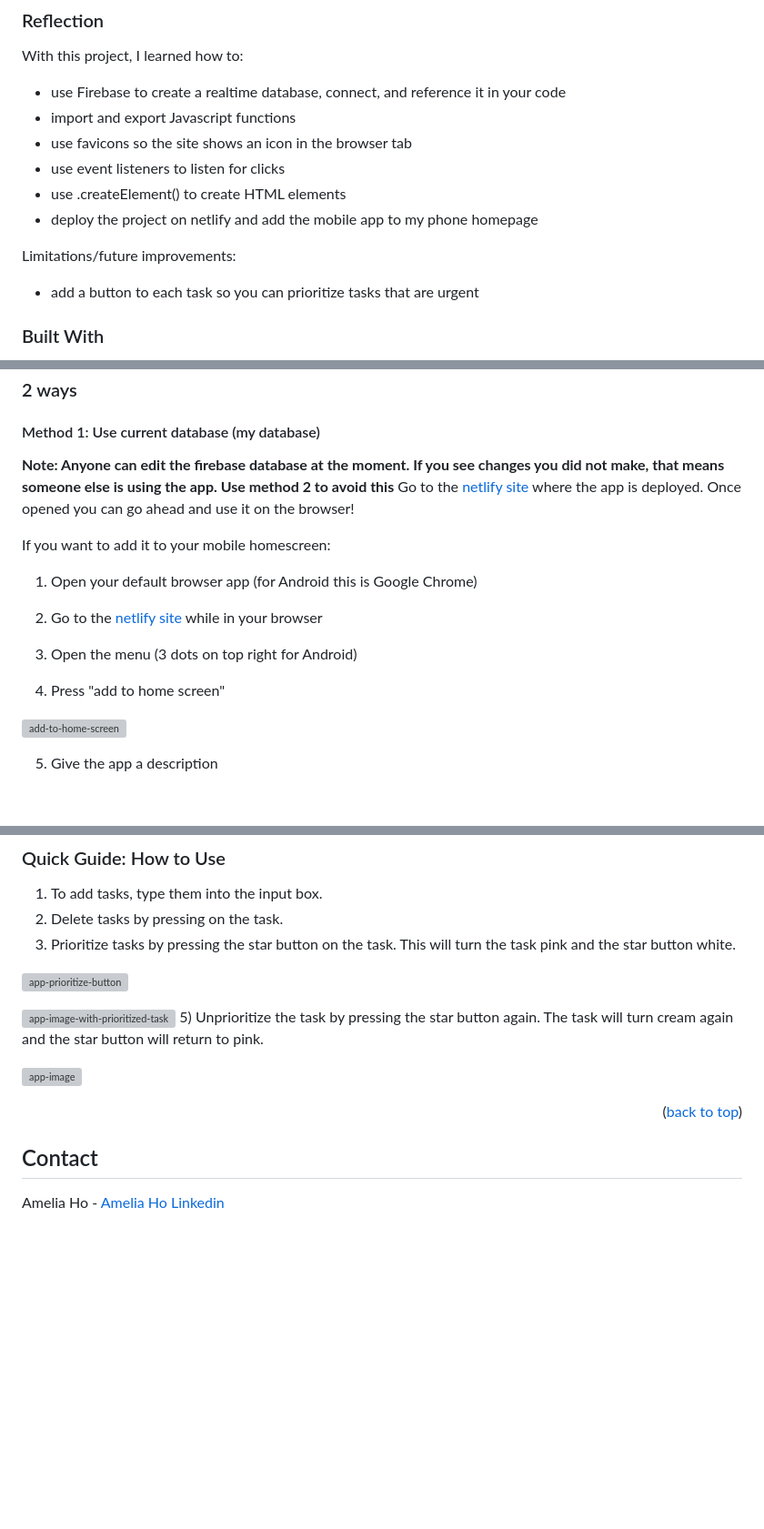
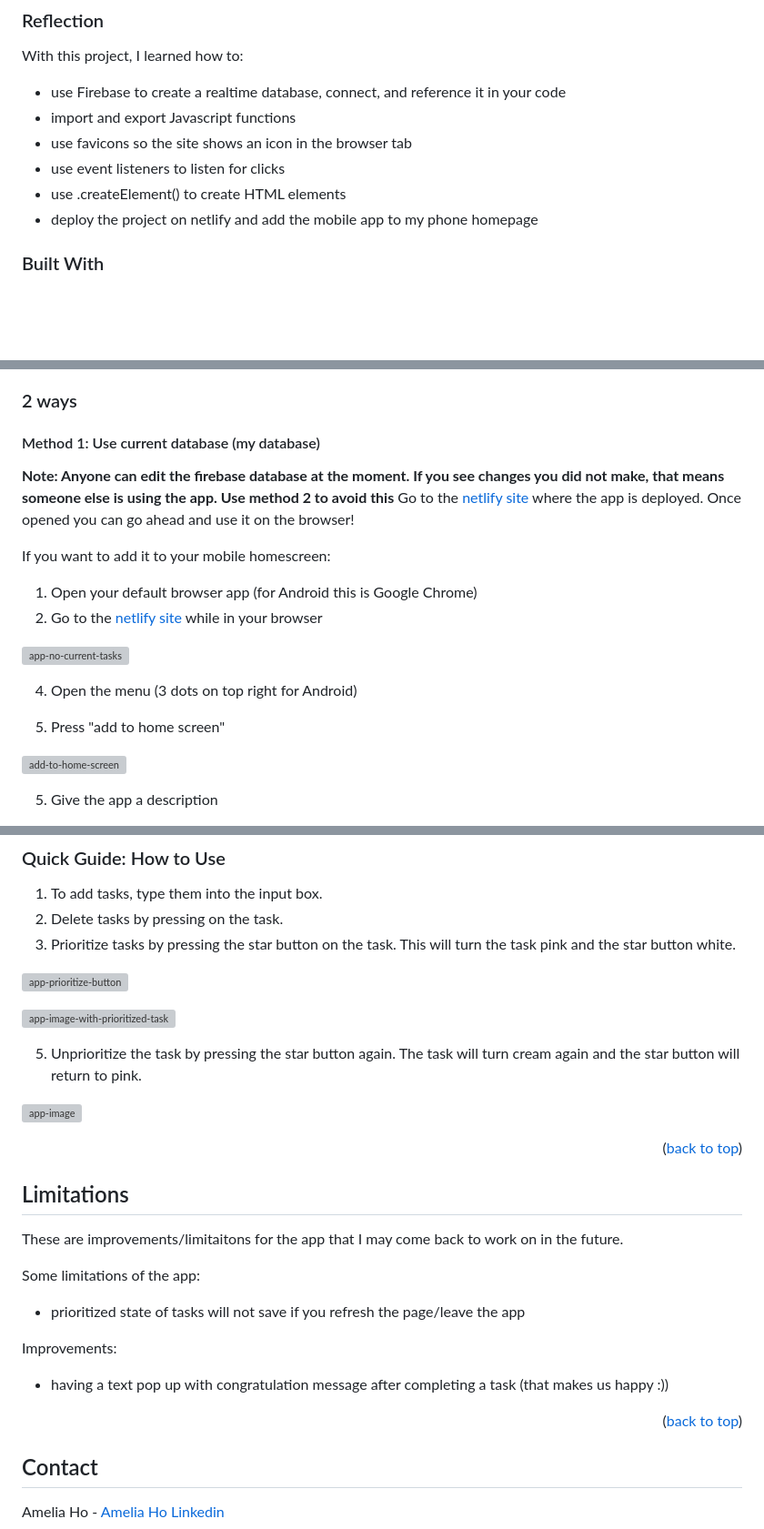
Before and after one commit to yh63935/shopping-list-app, a Markdown page: README.md, 3 parts joined by grey strips. Shown: that part at 91% size. Rendered like a GitHub page; blank space fills up the shorter version; grey boxes are pictures that could not be loaded.

```diff
--- a/README.md
+++ b/README.md
@@ -55,9 +56,6 @@ With this project, I learned how to:
 - use .createElement() to create HTML elements
 - deploy the project on netlify and add the mobile app to my phone homepage
 
-Limitations/future improvements:
-- add a button to each task so you can prioritize tasks that are urgent
-
 ### Built With
 
 * HTML
@@ -77,9 +75,12 @@ Go to the [netlify site](https://genuine-snickerdoodle-caefed.netlify.app/) wher
 If you want to add it to your mobile homescreen:
 1) Open your default browser app (for Android this is Google Chrome)
 2) Go to the [netlify site](https://genuine-snickerdoodle-caefed.netlify.app/) while in your browser
-3) Open the menu (3 dots on top right for Android)
 
-4) Press "add to home screen"
+![app-no-current-tasks](https://github.com/yh63935/task-list-app/assets/120755144/21e79a87-fe00-4f87-b809-b5df09b008d6)
+
+4) Open the menu (3 dots on top right for Android)
+
+5) Press "add to home screen"
 
 ![add-to-home-screen](https://github.com/yh63935/task-list-app/assets/120755144/0dfcdf5f-94ee-4bb7-b38d-b400088ca573)
 
@@ -118,12 +116,24 @@ Like mentioned above, the app can be used as a to-do list, keeping track of task
 ![app-prioritize-button](https://github.com/yh63935/task-list-app/assets/120755144/a1073368-37ae-4429-9524-abd2e807aac0)
 
 ![app-image-with-prioritized-task](https://github.com/yh63935/task-list-app/assets/120755144/7d341e46-8d38-485c-ad86-ec64d3124fbf)
+
 5) Unprioritize the task by pressing the star button again. The task will turn cream again and the star button will return to pink.
 
 ![app-image](https://github.com/yh63935/task-list-app/assets/120755144/692aa72a-2ae6-4802-8147-e9fb8c168d18)
 
 <p align="right">(<a href="#readme-top">back to top</a>)</p>
 
+<!--LIMITATIONS -->
+## Limitations
+These are improvements/limitaitons for the app that I may come back to work on in the future.
+
+Some limitations of the app:
+- prioritized state of tasks will not save if you refresh the page/leave the app
+
+Improvements:
+- having a text pop up with congratulation message after completing a task (that makes us happy :))
+
+<p align="right">(<a href="#readme-top">back to top</a>)</p>
 
 <!-- CONTACT -->
 ## Contact
```
Also changed, not shown: other parts of README.md (+1 -3 lines).
